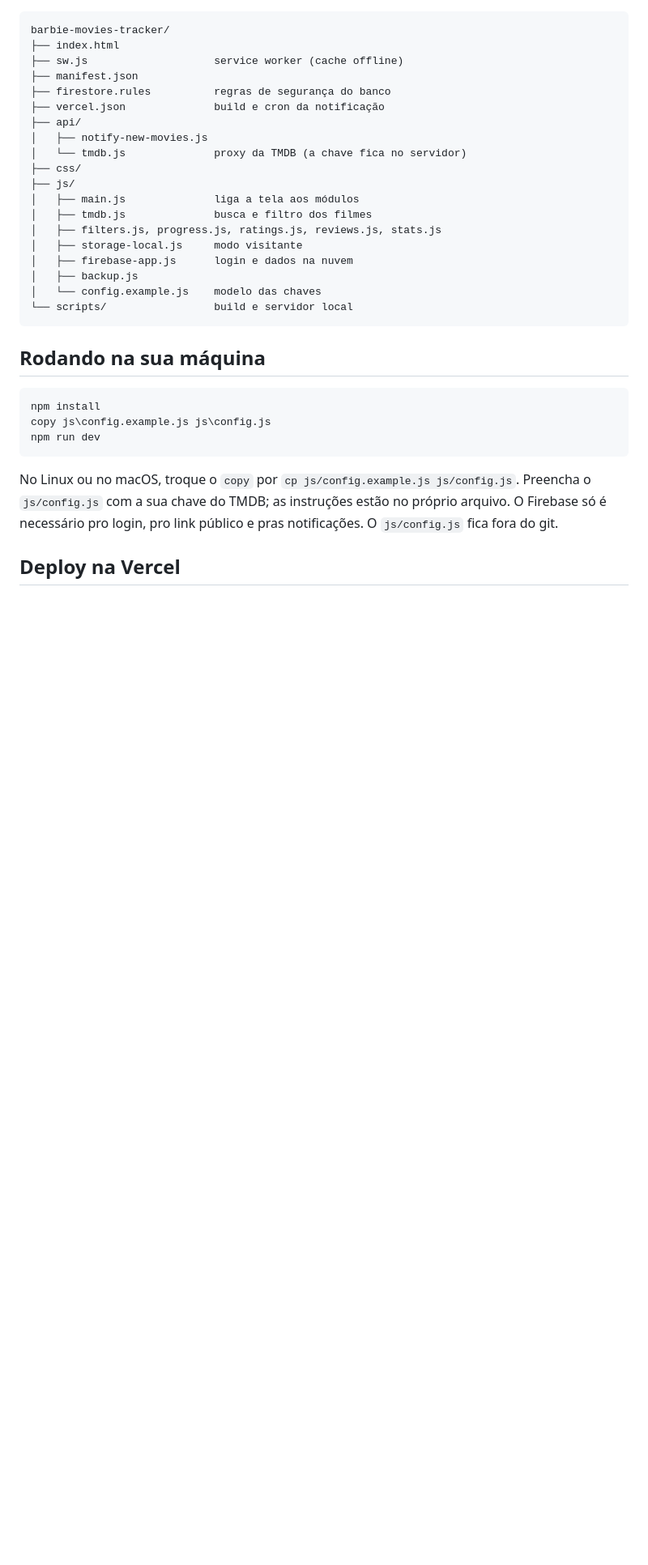
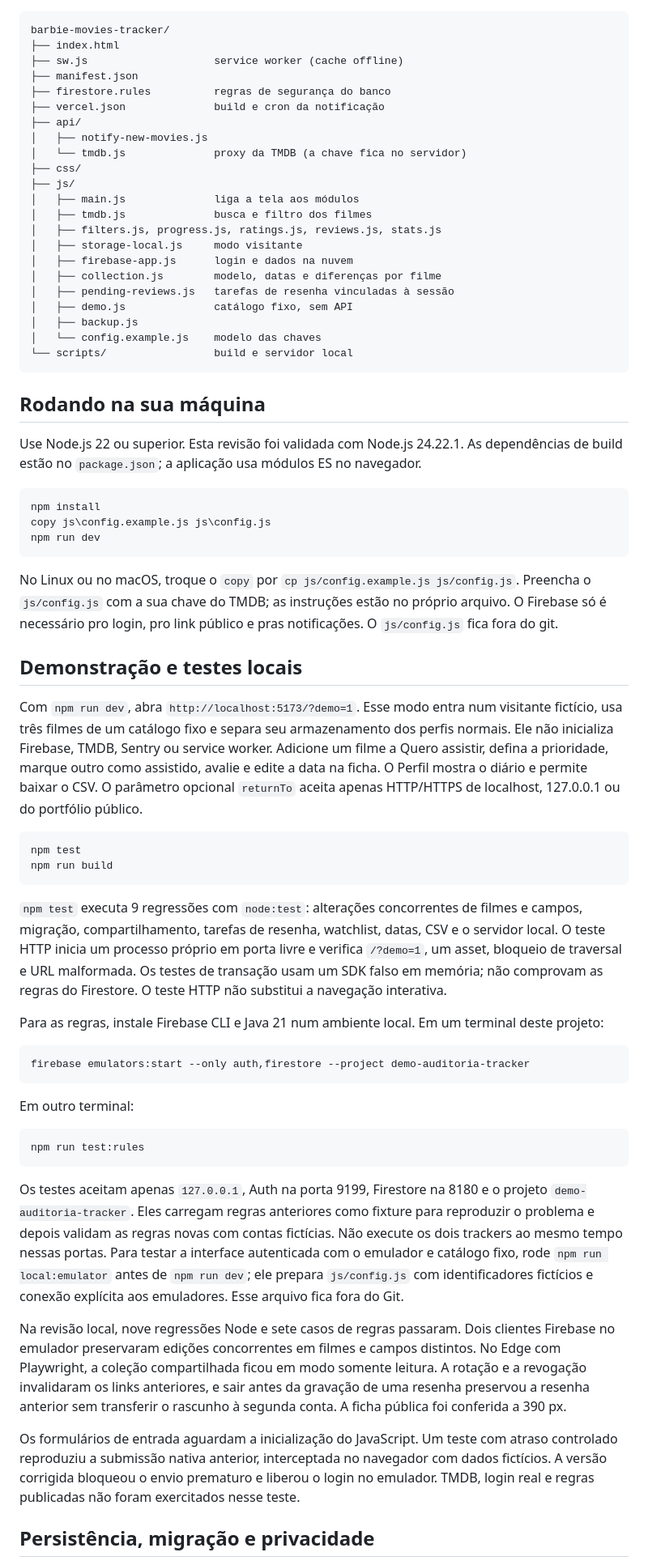
Before and after one commit to GuilhermeAraujoDeCastro/barbie-movies-tracker, a Markdown page: README.md, the part around one of its changes. Shown at 81% size. GitHub-like rendering; blank space fills up the shorter version.

````diff
--- a/README.md
+++ b/README.md
@@ -55,12 +57,17 @@ barbie-movies-tracker/
 │   ├── filters.js, progress.js, ratings.js, reviews.js, stats.js
 │   ├── storage-local.js     modo visitante
 │   ├── firebase-app.js      login e dados na nuvem
+│   ├── collection.js        modelo, datas e diferenças por filme
+│   ├── pending-reviews.js   tarefas de resenha vinculadas à sessão
+│   ├── demo.js              catálogo fixo, sem API
 │   ├── backup.js
 │   └── config.example.js    modelo das chaves
 └── scripts/                 build e servidor local
 ```
 
 ## Rodando na sua máquina
+
+Use Node.js 22 ou superior. Esta revisão foi validada com Node.js 24.22.1. As dependências de build estão no `package.json`; a aplicação usa módulos ES no navegador.
 
 ```bash
 npm install
@@ -70,4 +77,34 @@ npm run dev
 
 No Linux ou no macOS, troque o `copy` por `cp js/config.example.js js/config.js`. Preencha o `js/config.js` com a sua chave do TMDB; as instruções estão no próprio arquivo. O Firebase só é necessário pro login, pro link público e pras notificações. O `js/config.js` fica fora do git.
 
-## Deploy na Vercel
+## Demonstração e testes locais
+
+Com `npm run dev`, abra `http://localhost:5173/?demo=1`. Esse modo entra num visitante fictício, usa três filmes de um catálogo fixo e separa seu armazenamento dos perfis normais. Ele não inicializa Firebase, TMDB, Sentry ou service worker. Adicione um filme a Quero assistir, defina a prioridade, marque outro como assistido, avalie e edite a data na ficha. O Perfil mostra o diário e permite baixar o CSV. O parâmetro opcional `returnTo` aceita apenas HTTP/HTTPS de localhost, 127.0.0.1 ou do portfólio público.
+
+```bash
+npm test
+npm run build
+```
+
+`npm test` executa 9 regressões com `node:test`: alterações concorrentes de filmes e campos, migração, compartilhamento, tarefas de resenha, watchlist, datas, CSV e o servidor local. O teste HTTP inicia um processo próprio em porta livre e verifica `/?demo=1`, um asset, bloqueio de traversal e URL malformada. Os testes de transação usam um SDK falso em memória; não comprovam as regras do Firestore. O teste HTTP não substitui a navegação interativa.
+
+Para as regras, instale Firebase CLI e Java 21 num ambiente local. Em um terminal deste projeto:
+
+```bash
+firebase emulators:start --only auth,firestore --project demo-auditoria-tracker
+```
+
+Em outro terminal:
+
+```bash
+npm run test:rules
+```
+
+Os testes aceitam apenas `127.0.0.1`, Auth na porta 9199, Firestore na 8180 e o projeto `demo-auditoria-tracker`. Eles carregam regras anteriores como fixture para reproduzir o problema e depois validam as regras novas com contas fictícias. Não execute os dois trackers ao mesmo tempo nessas portas. Para testar a interface autenticada com o emulador e catálogo fixo, rode `npm run local:emulator` antes de `npm run dev`; ele prepara `js/config.js` com identificadores fictícios e conexão explícita aos emuladores. Esse arquivo fica fora do Git.
+
+Na revisão local, nove regressões Node e sete casos de regras passaram. Dois clientes Firebase no emulador preservaram edições concorrentes em filmes e campos distintos. No Edge com Playwright, a coleção compartilhada ficou em modo somente leitura. A rotação e a revogação invalidaram os links anteriores, e sair antes da gravação de uma resenha preservou a resenha anterior sem transferir o rascunho à segunda conta. A ficha pública foi conferida a 390 px.
+
+Os formulários de entrada aguardam a inicialização do JavaScript. Um teste com atraso controlado reproduziu a submissão nativa anterior, interceptada no navegador com dados fictícios. A versão corrigida bloqueou o envio prematuro e liberou o login no emulador. TMDB, login real e regras publicadas não foram exercitados nesse teste.
+
+## Persistência, migração e privacidade
+
````
Also changed, not shown: other parts of README.md (+20 -5 lines).
